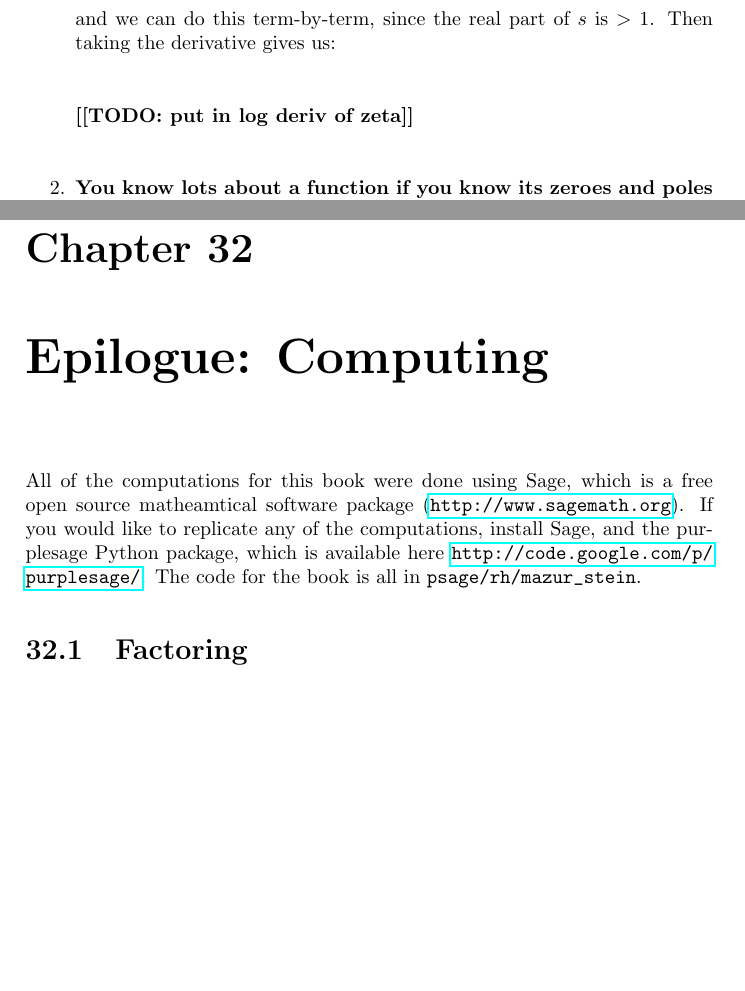
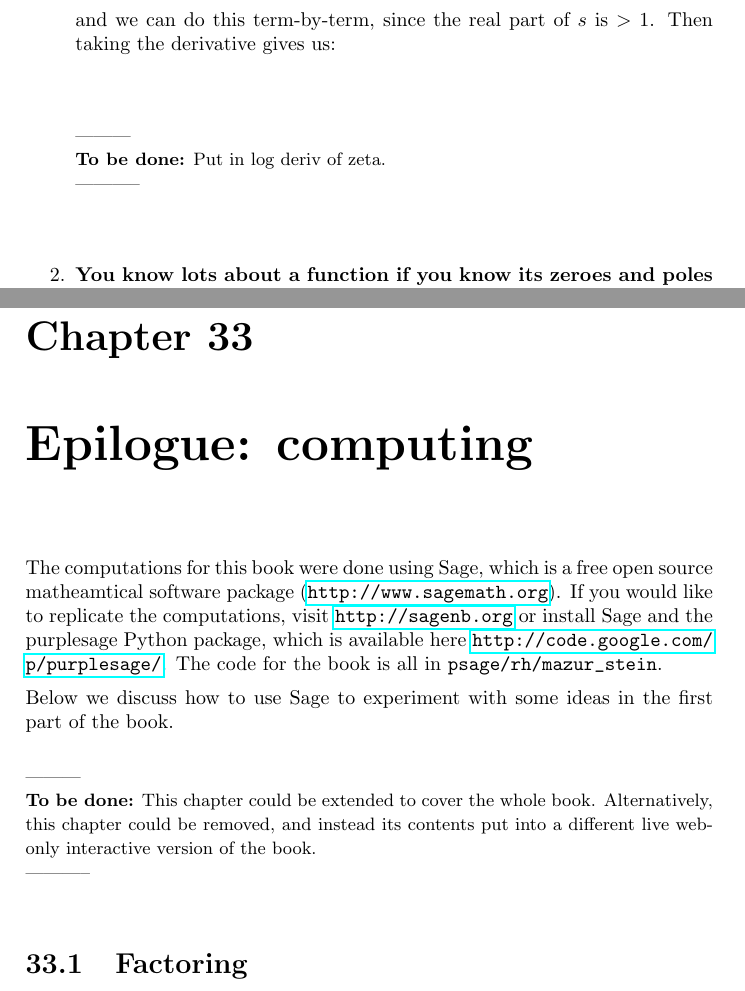
Before and after one commit to williamstein/rh, a LaTeX thesis (rh/rh.tex): two parts of pages 90 and 97 of 101 before the commit and two parts of pages 91 and 98 of 102 after it, joined at a grey line, cut so that both start at the same text, the shorter picture padded with empty space. Compiled offline with pdfLaTeX.

Commit message:
put in some changes from barry; make a few additional tiny changes

```diff
--- a/rh/rh.tex
+++ b/rh/rh.tex
@@ -3414,7 +3411,7 @@ Making use of this extension of the range of definition of Euler's sum of recipr
 \begin{enumerate}\item {\bf  Riemann's zeta function codes the placement of prime powers among all numbers}  The key here is to take logarithm and then the derivative of $\zeta(s)$  (this boils down to forming ${\frac{d{\zeta}}{ds}}(s)/\zeta(s)$). Assuming that the real part of $s$ is $>1$, taking the logarithm of $\zeta(s)$ ---using Euler's infinite product formulation---gives us $$\log\zeta(s)= \sum_{p \ {\rm prime}}-\log{\big(1-p^{-s}\big)},$$ and we can do this term-by-term, since the real part of $s$ is $>1$.  Then taking the derivative gives us:
    \vskip20pt
 
-{\bf [[TODO: put in log deriv of zeta]]}
+\todo{Put in log deriv of zeta.}
 %$$ {\frac{d{\zeta}}{ds}}(s)/\zeta(s)=-\sum_{p \ {\rm prime}}\log(p)p^{-s}.$$  For any particular $s$ this is an infinite sum which tallies the primes  $p$, each weighted by the quantity  $\log(p)p^{-s}$ and is absolutely convergent if the real part of $s$ is $>1$.   % note : this forgets the prime powers.
 
  \vskip20pt
@@ -3591,14 +3588,23 @@ it has, in fact, been proved! (See $C$.)
 Is this yet another reason to believe the Grand Riemann Hypothesis?
 
 
-\chapter{Epilogue: Computing}
-
-All of the computations for this book were done using Sage, which is a
-free open source matheamtical software package
-(\url{http://www.sagemath.org}).  If you would like to replicate any
-of the computations, install Sage, and the purplesage Python package,
-which is available here \url{http://code.google.com/p/purplesage/}.
-The code for the book is all in \verb|psage/rh/mazur_stein|.
+\chapter{Epilogue: computing}
+
+The computations for this book were done using Sage, which is a free
+open source matheamtical software package
+(\url{http://www.sagemath.org}).  If you would like to replicate the
+computations, visit \url{http://sagenb.org} or install Sage and the
+purplesage Python package, which is available here
+\url{http://code.google.com/p/purplesage/}.  The code for the book is
+all in \verb|psage/rh/mazur_stein|.
+
+Below we discuss how to use Sage to experiment with some ideas in the
+first part of the book.
+
+\todo{This chapter could be extended to cover the whole book.
+  Alternatively, this chapter could be removed, and instead its
+  contents put into a different live web-only interactive version of
+  the book.}
 
 \section{Factoring}
 In Chapter~\ref{ch:what_are_primes} we discussed primes first in the
```
Also changed, not shown: rh/Makefile, rh/rh.tex (78 more changed lines).
